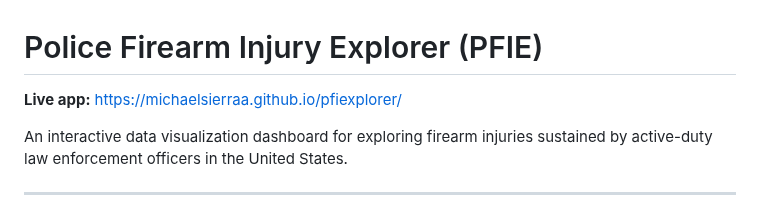
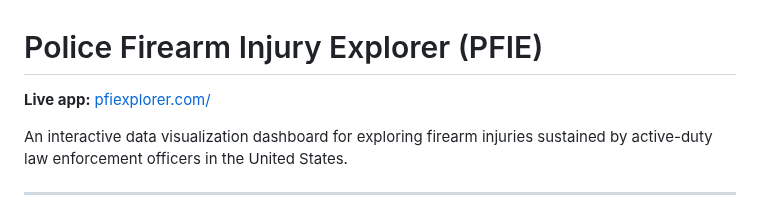
Before and after one commit to michaelsierraa/pfiexplorer, a Markdown page: README.md, the part around the change. Rendered like a GitHub page.

Commit message:
Update README.md
Updated URL listed for live web app.

```diff
--- a/README.md
+++ b/README.md
@@ -1,6 +1,6 @@
 # Police Firearm Injury Explorer (PFIE)
 
-**Live app:** [https://michaelsierraa.github.io/pfiexplorer/](https://michaelsierraa.github.io/pfiexplorer/)
+**Live app:** [pfiexplorer.com/](https://pfixexplorer.com/)
 
 An interactive data visualization dashboard for exploring firearm injuries sustained by active-duty law enforcement officers in the United States.
 
```
